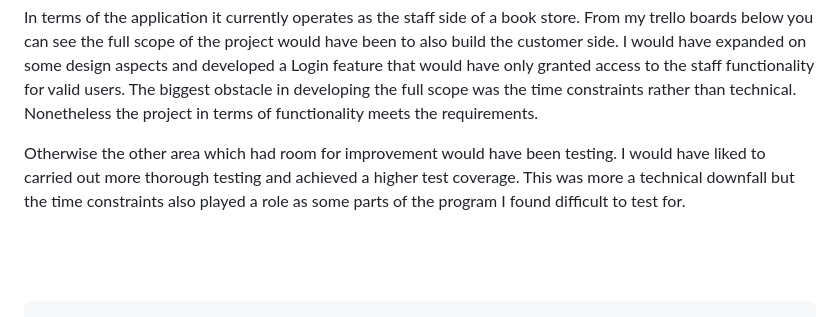
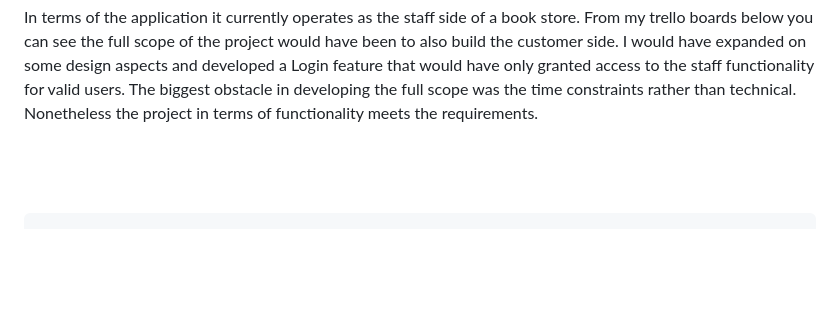
Before and after one commit to ramtin-K1996/Flask-The-Library-of-Babel, a Markdown page: README.md, the part around one of its changes. Drawn GitHub-style; blank space fills up the shorter version.

```diff
--- a/README.md
+++ b/README.md
@@ -33,8 +33,6 @@ risk assessment carried out at the start of the project and expanded as project
 <h4>analysis </h4>
 
 In terms of the application it currently operates as the staff side of a book store. From my trello boards below you can see the full scope of the project would have been to also build the customer side. I would have expanded on some design aspects and developed a Login feature that would have only granted access to the staff functionality for valid users. The biggest obstacle in developing the full scope was the time constraints rather than technical. Nonetheless the project in terms of functionality meets the requirements.
-
-Otherwise the other area which had room for improvement would have been testing. I would have liked to carried out more thorough testing and achieved a higher test coverage. This was more a technical downfall but the time constraints also played a role as some parts of the program I found difficult to test for.
 
 <br>
 <br>
```
Also changed, not shown: other parts of README.md (+1 -1 lines).
